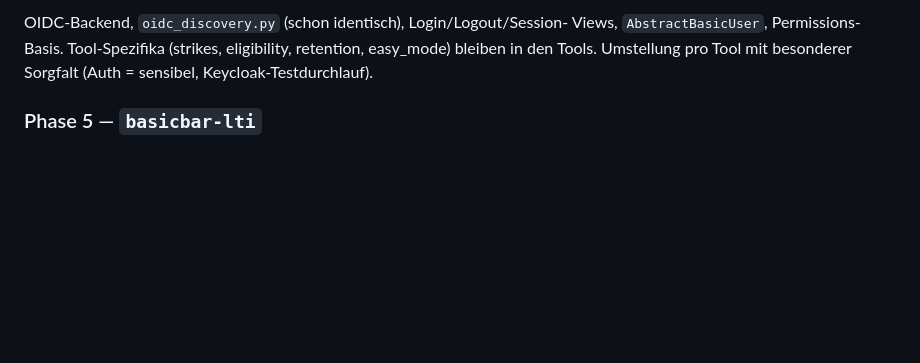
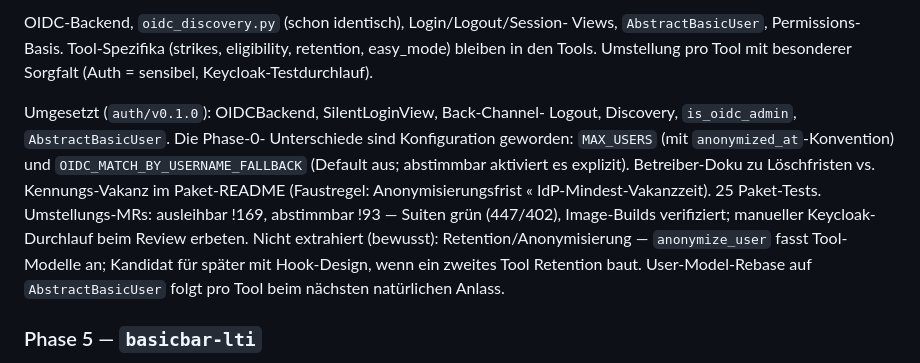
Before and after one commit to virtUOS/basicbar, a Markdown page: docs/EXTRAKTIONSPLAN.md, the part around one of its changes. Drawn GitHub-style; blank space fills up the shorter version.

Commit message:
docs: Phase 4 abgeschlossen — auth/v0.1.0, Tools in MRs
Co-Authored-By: Claude Fable 5 <noreply@anthropic.com>

```diff
--- a/docs/EXTRAKTIONSPLAN.md
+++ b/docs/EXTRAKTIONSPLAN.md
@@ -258,6 +258,20 @@ OIDC-Backend, `oidc_discovery.py` (schon identisch), Login/Logout/Session-
 Views, `AbstractBasicUser`, Permissions-Basis. Tool-Spezifika (strikes,
 eligibility, retention, easy_mode) bleiben in den Tools. Umstellung pro Tool
 mit besonderer Sorgfalt (Auth = sensibel, Keycloak-Testdurchlauf).
+
+Umgesetzt (`auth/v0.1.0`): OIDCBackend, SilentLoginView, Back-Channel-
+Logout, Discovery, `is_oidc_admin`, `AbstractBasicUser`. Die Phase-0-
+Unterschiede sind Konfiguration geworden: `MAX_USERS` (mit
+`anonymized_at`-Konvention) und `OIDC_MATCH_BY_USERNAME_FALLBACK`
+(Default aus; abstimmbar aktiviert es explizit). Betreiber-Doku zu
+Löschfristen vs. Kennungs-Vakanz im Paket-README (Faustregel:
+Anonymisierungsfrist « IdP-Mindest-Vakanzzeit). 25 Paket-Tests.
+Umstellungs-MRs: ausleihbar !169, abstimmbar !93 — Suiten grün (447/402),
+Image-Builds verifiziert; manueller Keycloak-Durchlauf beim Review
+erbeten. Nicht extrahiert (bewusst): Retention/Anonymisierung —
+`anonymize_user` fasst Tool-Modelle an; Kandidat für später mit
+Hook-Design, wenn ein zweites Tool Retention baut. User-Model-Rebase auf
+`AbstractBasicUser` folgt pro Tool beim nächsten natürlichen Anlass.
 
 ### Phase 5 — `basicbar-lti`
 `abstimmbar/backend/lti/` weitgehend 1:1 extrahieren (inkl. Migrationen im
```
Also changed, not shown: other parts of docs/EXTRAKTIONSPLAN.md (+1 -1 lines).
